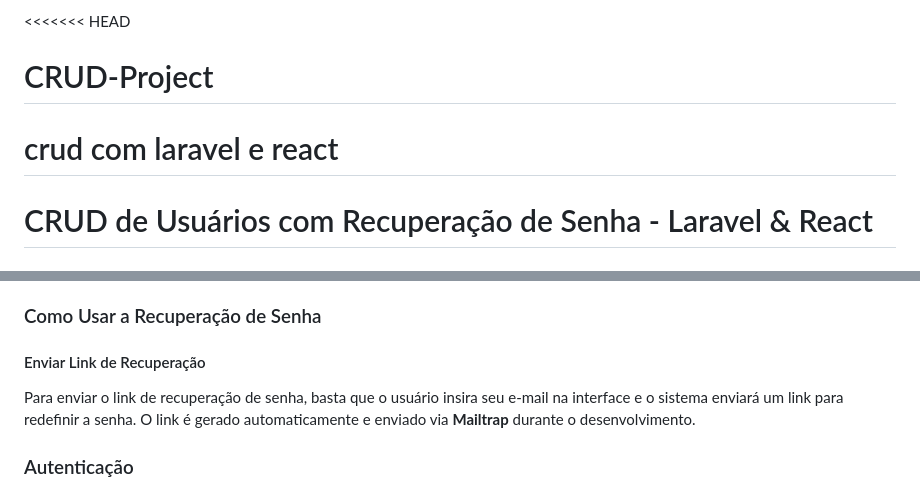
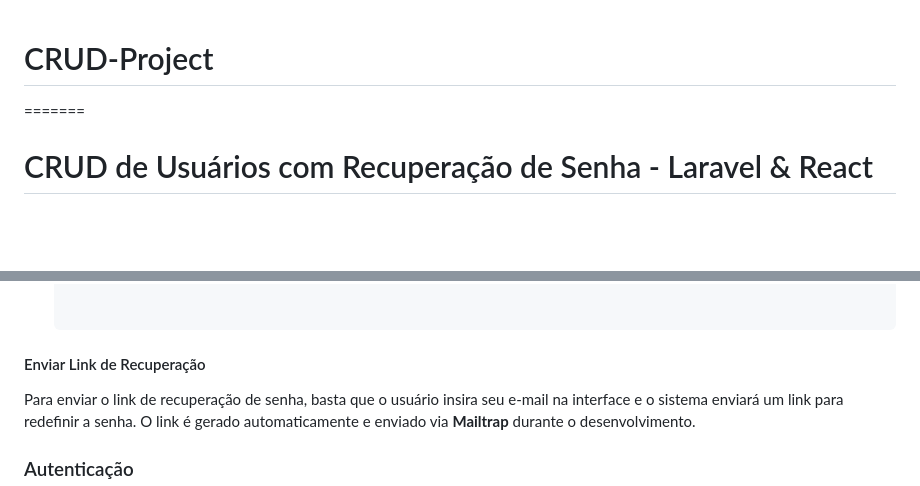
Before and after one commit to victorhugoscf/CRUD-Project, a Markdown page: README.md, 2 parts joined by grey strips. Drawn GitHub-style; blank space fills up the shorter version.

```diff
--- a/README.md
+++ b/README.md
@@ -1,6 +1,4 @@
-<<<<<<< HEAD
 # CRUD-Project
-crud com laravel e react
 =======
 # CRUD de Usuários com Recuperação de Senha - Laravel & React
 
@@ -133,7 +131,5 @@ Este repositório serve como um exemplo de como criar uma API de autenticação
    npm start
 
-
-### Como Usar a Recuperação de Senha
 
 #### Enviar Link de Recuperação
 
```
Also changed, not shown: other parts of README.md (+12 -13 lines).
